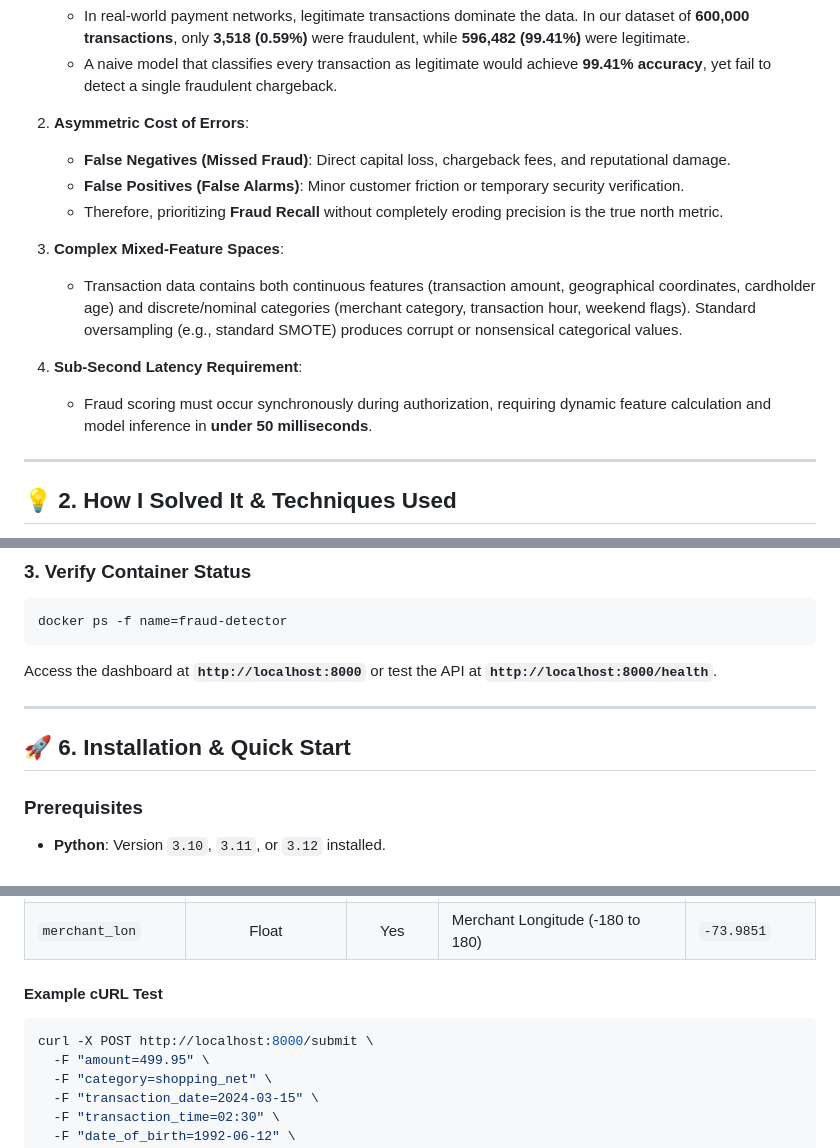
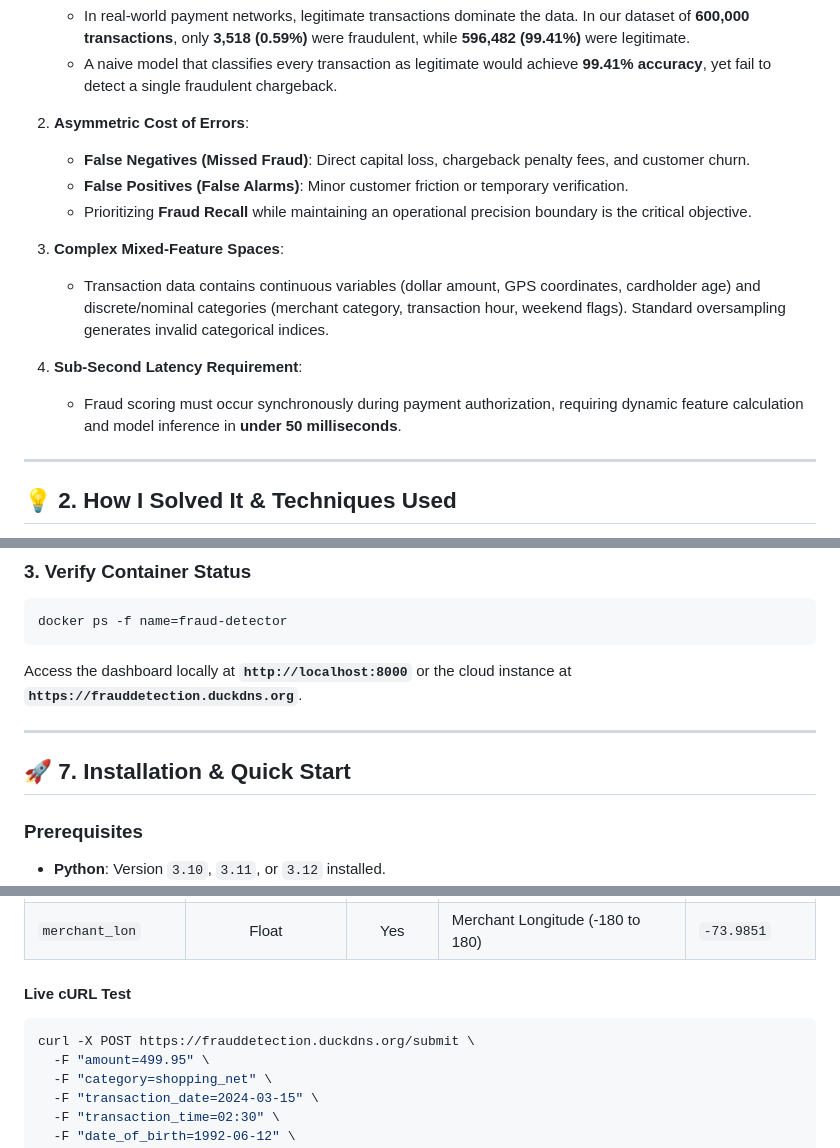
Before and after one commit to Khansahab-ai/Credit-Card-Fraud-Transaction-Detection-, a Markdown page: README.md, 3 parts joined by grey strips. Rendered like a GitHub page.

````diff
--- a/README.md
+++ b/README.md
@@ -57,15 +83,15 @@ Credit card fraud poses an existential threat to modern digital payment ecosyste
    - A naive model that classifies every transaction as legitimate would achieve **99.41% accuracy**, yet fail to detect a single fraudulent chargeback.
 
 2. **Asymmetric Cost of Errors**:
-   - **False Negatives (Missed Fraud)**: Direct capital loss, chargeback fees, and reputational damage.
-   - **False Positives (False Alarms)**: Minor customer friction or temporary security verification.
-   - Therefore, prioritizing **Fraud Recall** without completely eroding precision is the true north metric.
+   - **False Negatives (Missed Fraud)**: Direct capital loss, chargeback penalty fees, and customer churn.
+   - **False Positives (False Alarms)**: Minor customer friction or temporary verification.
+   - Prioritizing **Fraud Recall** while maintaining an operational precision boundary is the critical objective.
 
 3. **Complex Mixed-Feature Spaces**:
-   - Transaction data contains both continuous features (transaction amount, geographical coordinates, cardholder age) and discrete/nominal categories (merchant category, transaction hour, weekend flags). Standard oversampling (e.g., standard SMOTE) produces corrupt or nonsensical categorical values.
+   - Transaction data contains continuous variables (dollar amount, GPS coordinates, cardholder age) and discrete/nominal categories (merchant category, transaction hour, weekend flags). Standard oversampling generates invalid categorical indices.
 
 4. **Sub-Second Latency Requirement**:
-   - Fraud scoring must occur synchronously during authorization, requiring dynamic feature calculation and model inference in **under 50 milliseconds**.
+   - Fraud scoring must occur synchronously during payment authorization, requiring dynamic feature calculation and model inference in **under 50 milliseconds**.
 
 ---
 
@@ -298,11 +415,11 @@ docker run -d -p 8000:8000 --name fraud-detector khansahab2/credit-card-fraud-de
 docker ps -f name=fraud-detector
 ```
 
-Access the dashboard at **`http://localhost:8000`** or test the API at **`http://localhost:8000/health`**.
+Access the dashboard locally at **`http://localhost:8000`** or the cloud instance at **`https://frauddetection.duckdns.org`**.
 
 ---
 
-## 🚀 6. Installation & Quick Start
+## 🚀 7. Installation & Quick Start
 
 ### Prerequisites
 - **Python**: Version `3.10`, `3.11`, or `3.12` installed.
@@ -392,9 +509,9 @@ Evaluates an incoming transaction against the model.
 | `merchant_lat` | Float | Yes | Merchant Latitude (-90 to 90) | `40.7589` |
 | `merchant_lon` | Float | Yes | Merchant Longitude (-180 to 180) | `-73.9851` |
 
-#### Example cURL Test
+#### Live cURL Test
 ```bash
-curl -X POST http://localhost:8000/submit \
+curl -X POST https://frauddetection.duckdns.org/submit \
   -F "amount=499.95" \
   -F "category=shopping_net" \
   -F "transaction_date=2024-03-15" \
````
Also changed, not shown: other parts of README.md (+153 -36 lines).
